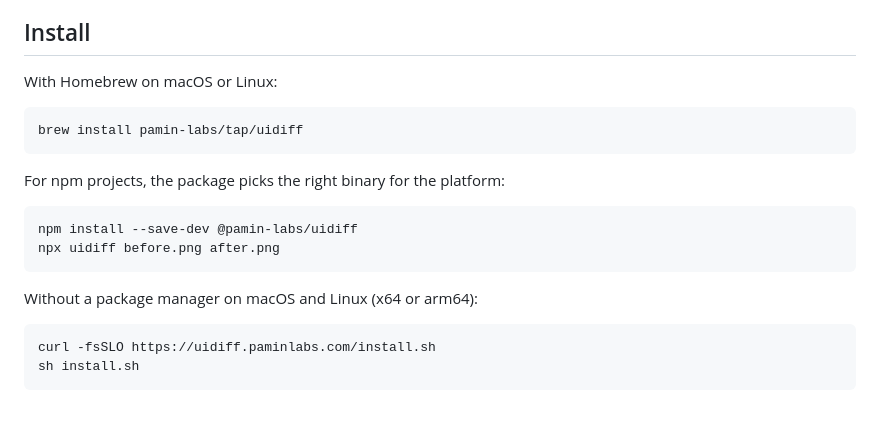
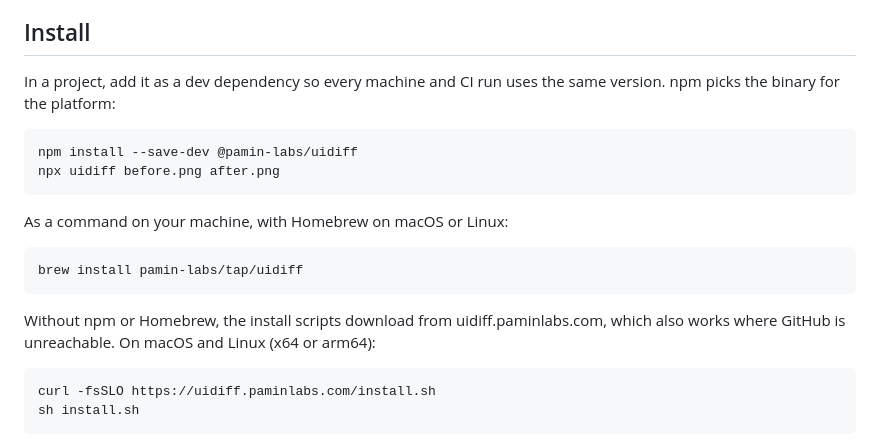
Before and after one commit to pamin-labs/uidiff, a Markdown page: README.md, the part around one of its changes. Drawn GitHub-style; blank space fills up the shorter version.

````diff
--- a/README.md
+++ b/README.md
@@ -61,20 +63,20 @@ zig-out/bin/uidiff tests/fixtures/images/phone-light/before.png tests/fixtures/i
 
 ## Install
 
-With Homebrew on macOS or Linux:
-
-```sh
-brew install pamin-labs/tap/uidiff
-```
-
-For npm projects, the package picks the right binary for the platform:
+In a project, add it as a dev dependency so every machine and CI run uses the same version. npm picks the binary for the platform:
 
 ```sh
 npm install --save-dev @pamin-labs/uidiff
 npx uidiff before.png after.png
 ```
 
-Without a package manager on macOS and Linux (x64 or arm64):
+As a command on your machine, with Homebrew on macOS or Linux:
+
+```sh
+brew install pamin-labs/tap/uidiff
+```
+
+Without npm or Homebrew, the install scripts download from uidiff.paminlabs.com, which also works where GitHub is unreachable. On macOS and Linux (x64 or arm64):
 
 ```sh
 curl -fsSLO https://uidiff.paminlabs.com/install.sh
````
Also changed, not shown: other parts of README.md (+13 -11 lines), bench/README.md (+3 -3 lines), docs/images/desktop-dark.png (deleted), docs/images/desktop.png (added), docs/images/phone-settings.png (deleted), 1 other file.
